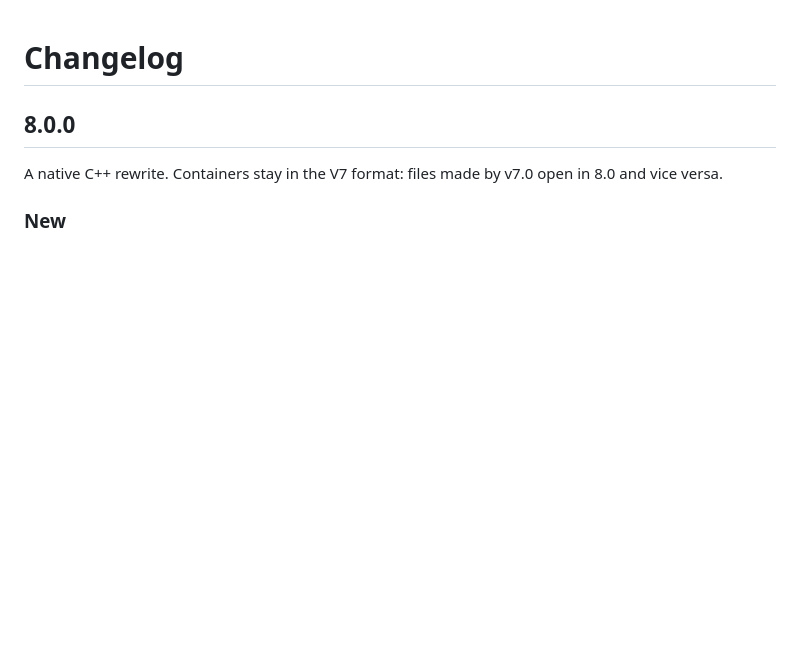
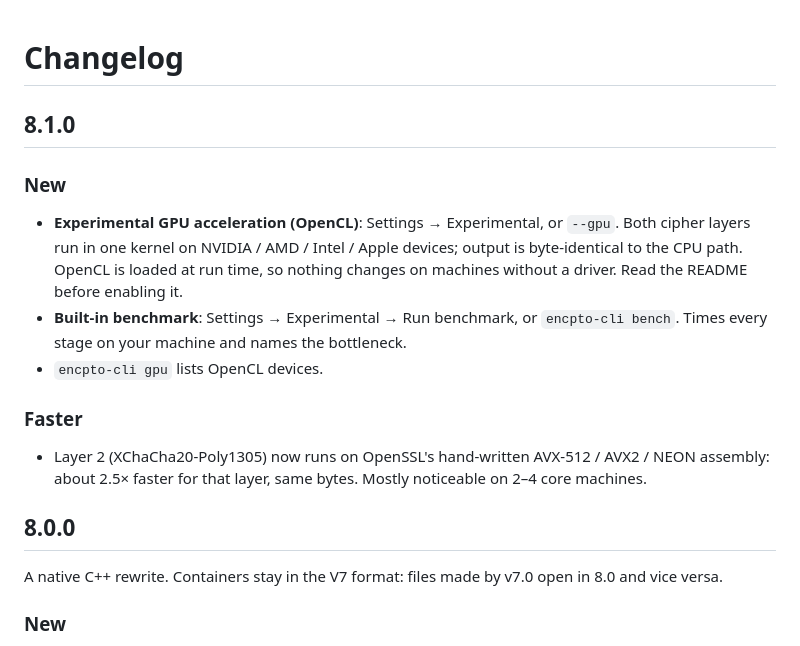
Before and after one commit to nil-coder-sudo/enCPTO, a Markdown page: CHANGELOG.md, the part around the change. Rendered like a GitHub page; blank space fills up the shorter version.

```diff
--- a/CHANGELOG.md
+++ b/CHANGELOG.md
@@ -1,4 +1,18 @@
 # Changelog
+
+## 8.1.0
+
+### New
+- **Experimental GPU acceleration (OpenCL)**: Settings → Experimental, or `--gpu`. Both cipher layers run in
+  one kernel on NVIDIA / AMD / Intel / Apple devices; output is byte-identical to the CPU path. OpenCL is
+  loaded at run time, so nothing changes on machines without a driver. Read the README before enabling it.
+- **Built-in benchmark**: Settings → Experimental → Run benchmark, or `encpto-cli bench`. Times every stage
+  on your machine and names the bottleneck.
+- `encpto-cli gpu` lists OpenCL devices.
+
+### Faster
+- Layer 2 (XChaCha20-Poly1305) now runs on OpenSSL's hand-written AVX-512 / AVX2 / NEON assembly:
+  about 2.5× faster for that layer, same bytes. Mostly noticeable on 2–4 core machines.
 
 ## 8.0.0
 
```
Also changed, not shown: README.md (+34 -1 lines), README.zh-TW.md (+23 -0 lines), docs/images/benchmark-light.png (added), 1 other file.
